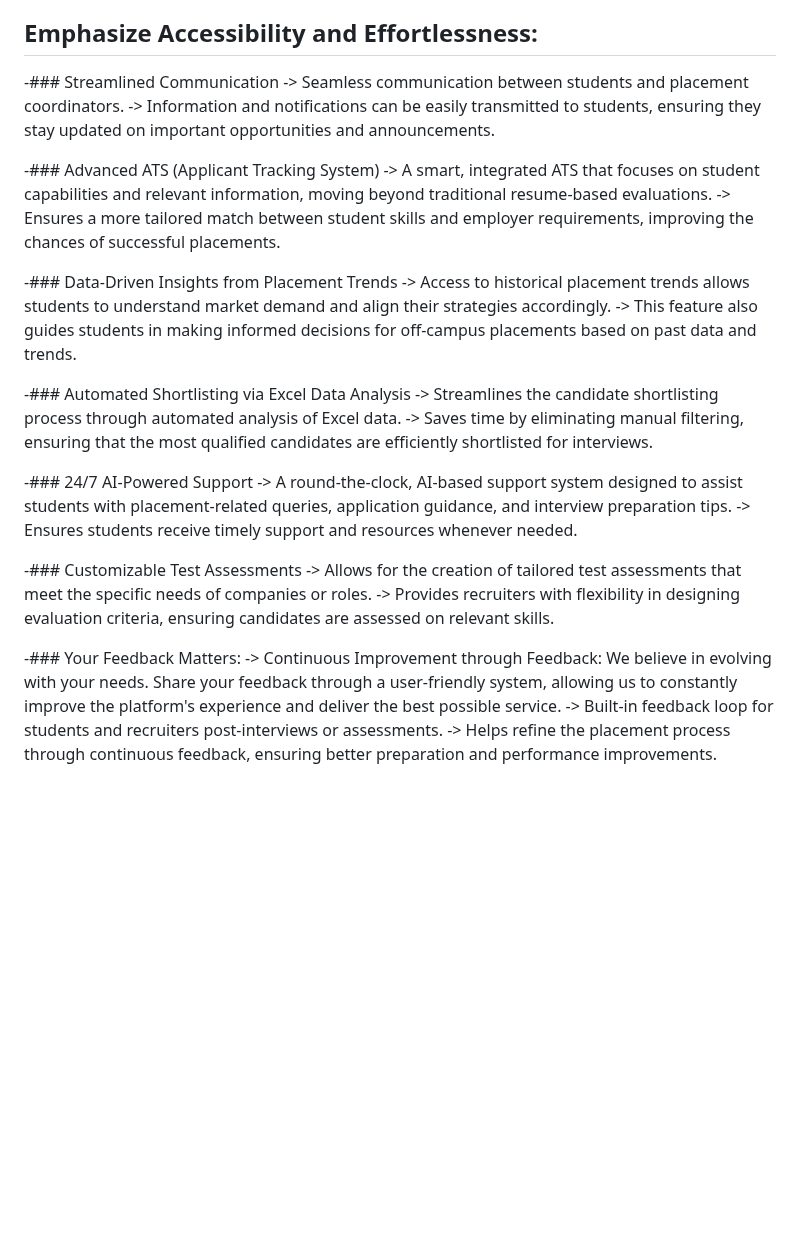
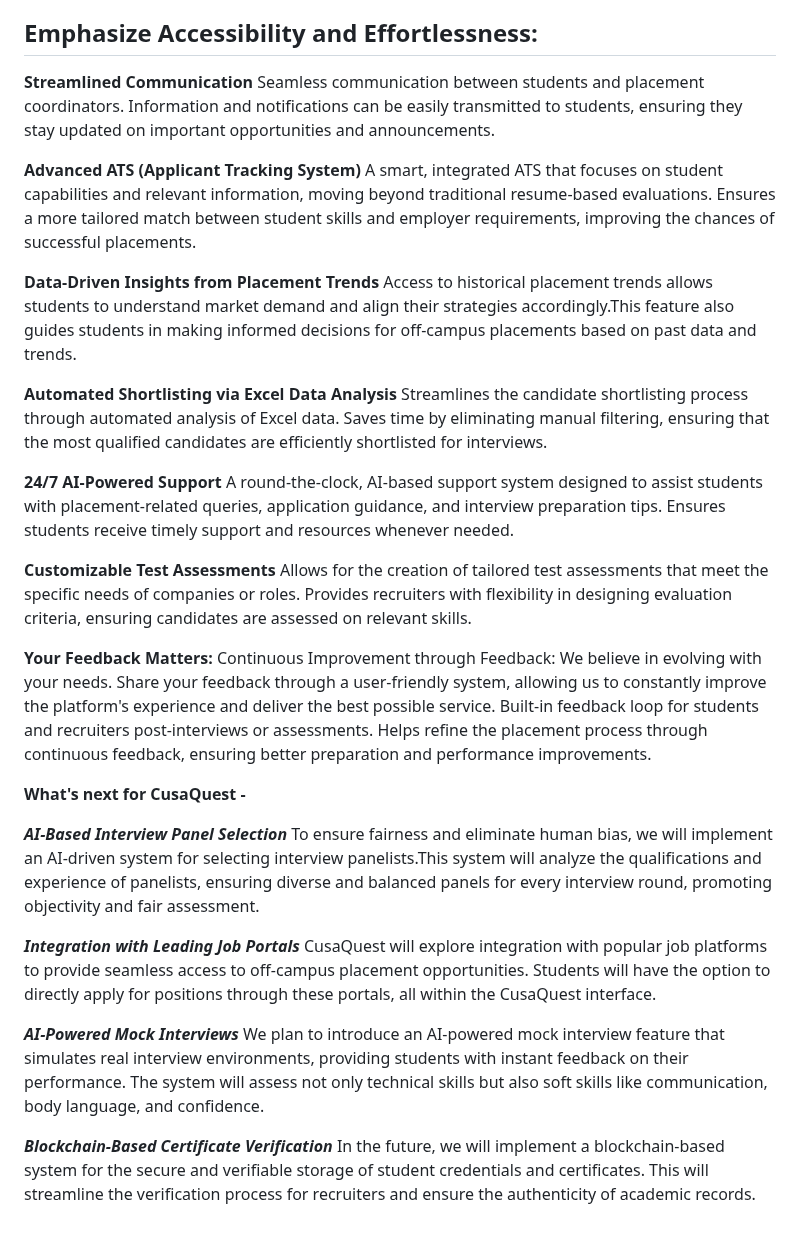
Before and after one commit to ar1701/EduQuest, a Markdown page: README.md, the part around the change. GitHub-like rendering; blank space fills up the shorter version.

Commit message:
Update README.md
Future Goals for CusaQuest

```diff
--- a/README.md
+++ b/README.md
@@ -13,31 +13,38 @@ We envision a transformative platform that centralizes and streamlines the flow
 
 ##  **Emphasize Accessibility and Effortlessness:**
 
--### Streamlined Communication
--> Seamless communication between students and placement coordinators.
--> Information and notifications can be easily transmitted to students, ensuring they stay updated on important opportunities and announcements.
+ **Streamlined Communication**
+ Seamless communication between students and placement coordinators. Information and notifications can be easily transmitted to students, ensuring they stay updated on important opportunities and announcements.
 
--### Advanced ATS (Applicant Tracking System)
--> A smart, integrated ATS that focuses on student capabilities and relevant information, moving beyond traditional resume-based evaluations.
--> Ensures a more tailored match between student skills and employer requirements, improving the chances of successful placements.
+**Advanced ATS (Applicant Tracking System)**
+A smart, integrated ATS that focuses on student capabilities and relevant information, moving beyond traditional resume-based evaluations. Ensures a more tailored match between student skills and employer requirements, improving the chances of successful placements.
 
--### Data-Driven Insights from Placement Trends
--> Access to historical placement trends allows students to understand market demand and align their strategies accordingly.
--> This feature also guides students in making informed decisions for off-campus placements based on past data and trends.
+**Data-Driven Insights from Placement Trends**
+Access to historical placement trends allows students to understand market demand and align their strategies accordingly.This feature also guides students in making informed decisions for off-campus placements based on past data and trends.
 
--### Automated Shortlisting via Excel Data Analysis
--> Streamlines the candidate shortlisting process through automated analysis of Excel data.
--> Saves time by eliminating manual filtering, ensuring that the most qualified candidates are efficiently shortlisted for interviews.
+**Automated Shortlisting via Excel Data Analysis**
+Streamlines the candidate shortlisting process through automated analysis of Excel data. Saves time by eliminating manual filtering, ensuring that the most qualified candidates are efficiently shortlisted for interviews.
 
--### 24/7 AI-Powered Support
--> A round-the-clock, AI-based support system designed to assist students with placement-related queries, application guidance, and interview preparation tips.
--> Ensures students receive timely support and resources whenever needed.
+**24/7 AI-Powered Support**
+A round-the-clock, AI-based support system designed to assist students with placement-related queries, application guidance, and interview preparation tips. Ensures students receive timely support and resources whenever needed.
 
--### Customizable Test Assessments
--> Allows for the creation of tailored test assessments that meet the specific needs of companies or roles.
--> Provides recruiters with flexibility in designing evaluation criteria, ensuring candidates are assessed on relevant skills.
+**Customizable Test Assessments**
+Allows for the creation of tailored test assessments that meet the specific needs of companies or roles. Provides recruiters with flexibility in designing evaluation criteria, ensuring candidates are assessed on relevant skills.
 
--### Your Feedback Matters:
--> Continuous Improvement through Feedback: We believe in evolving with your needs. Share your feedback through a user-friendly system, allowing us to constantly improve the platform's experience and deliver the best possible service.
--> Built-in feedback loop for students and recruiters post-interviews or assessments.
--> Helps refine the placement process through continuous feedback, ensuring better preparation and performance improvements.
+**Your Feedback Matters:**
+Continuous Improvement through Feedback: We believe in evolving with your needs. Share your feedback through a user-friendly system, allowing us to constantly improve the platform's experience and deliver the best possible service. Built-in feedback loop for students and recruiters post-interviews or assessments. Helps refine the placement process through continuous feedback, ensuring better preparation and performance improvements.
+
+
+**What's next for CusaQuest -**
+
+***AI-Based Interview Panel Selection***
+To ensure fairness and eliminate human bias, we will implement an AI-driven system for selecting interview panelists.This system will analyze the qualifications and experience of panelists, ensuring diverse and balanced panels for every interview round, promoting objectivity and fair assessment.
+
+***Integration with Leading Job Portals***
+CusaQuest will explore integration with popular job platforms to provide seamless access to off-campus placement opportunities. Students will have the option to directly apply for positions through these portals, all within the CusaQuest interface.
+
+***AI-Powered Mock Interviews***
+We plan to introduce an AI-powered mock interview feature that simulates real interview environments, providing students with instant feedback on their performance. The system will assess not only technical skills but also soft skills like communication, body language, and confidence.
+
+***Blockchain-Based Certificate Verification***
+In the future, we will implement a blockchain-based system for the secure and verifiable storage of student credentials and certificates. This will streamline the verification process for recruiters and ensure the authenticity of academic records.
```
